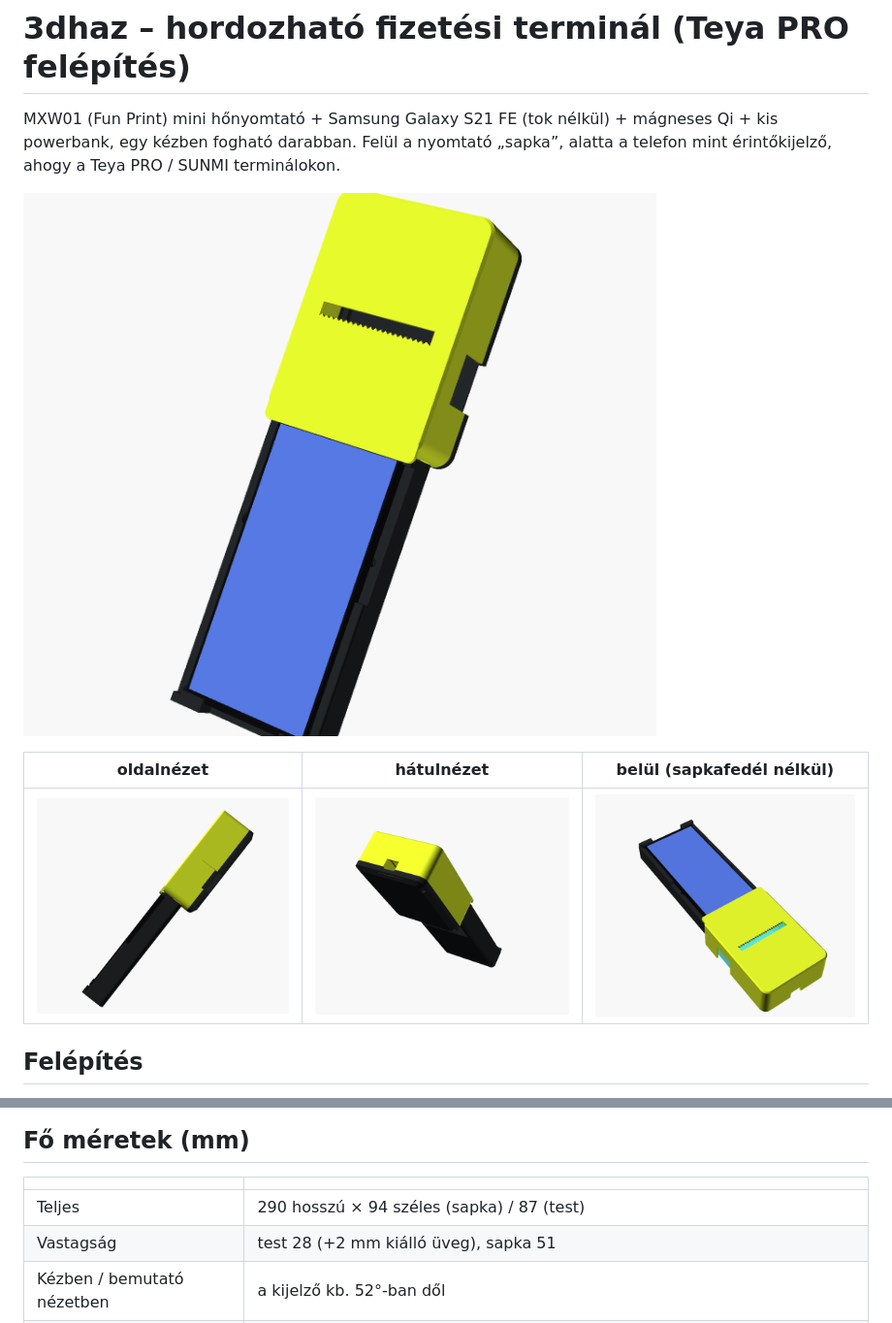
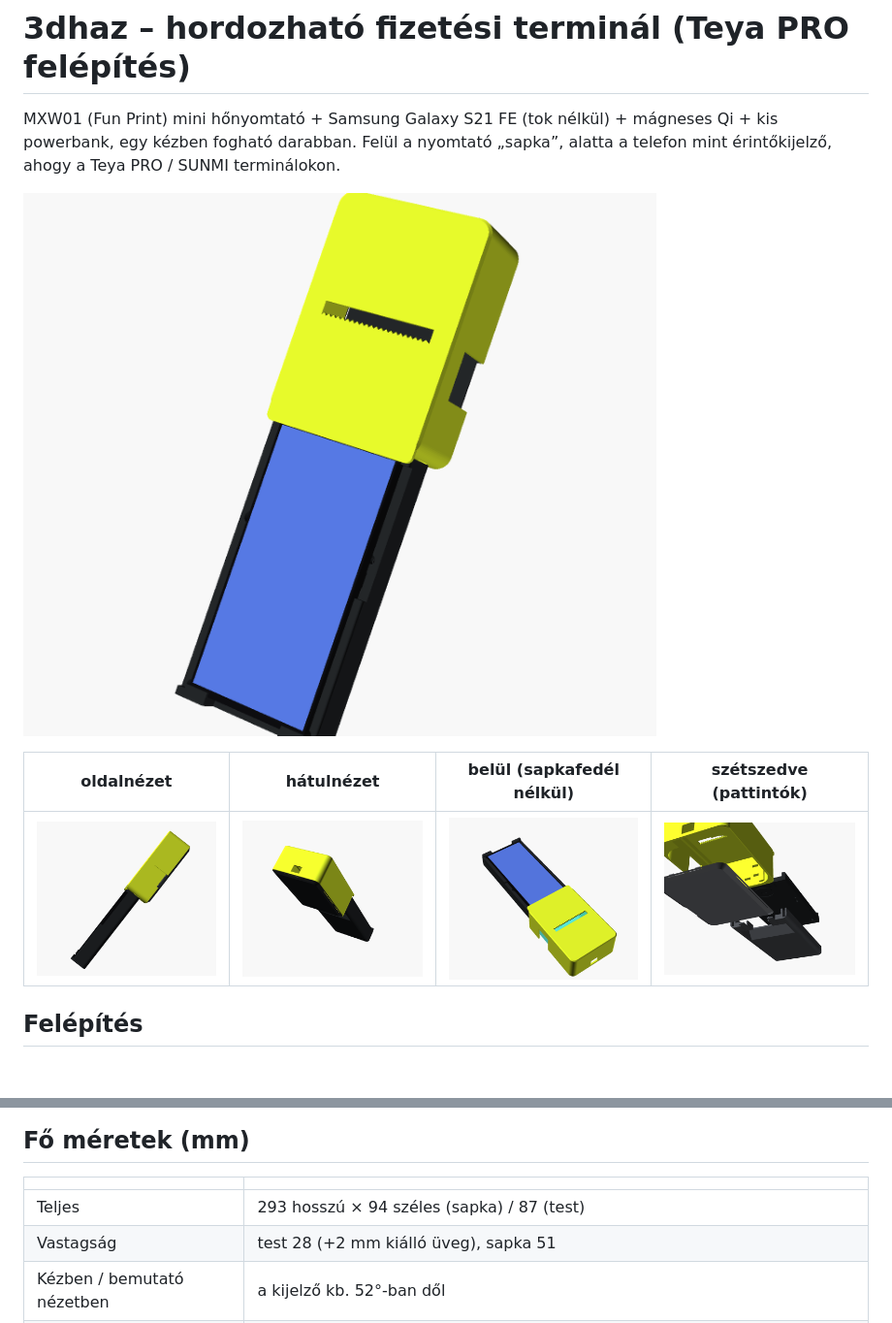
Before and after one commit to gaalp03/3dhaz, a Markdown page: README.md, 2 parts joined by grey strips. Shown at 97% size. GitHub-like rendering; pictures changed too: docs/back.png, docs/front.png, docs/inside.png; blank space fills up the shorter version.

```diff
--- a/README.md
+++ b/README.md
@@ -5,9 +5,9 @@ Felül a nyomtató „sapka”, alatta a telefon mint érintőkijelző, ahogy a
 
 ![elölről, kézben tartva](docs/front.png)
 
-| oldalnézet | hátulnézet | belül (sapkafedél nélkül) |
-|---|---|---|
-| ![oldal](docs/side.png) | ![hát](docs/back.png) | ![belül](docs/inside.png) |
+| oldalnézet | hátulnézet | belül (sapkafedél nélkül) | szétszedve (pattintók) |
+|---|---|---|---|
+| ![oldal](docs/side.png) | ![hát](docs/back.png) | ![belül](docs/inside.png) | ![pattintók](docs/snaps.png) |
 
 ## Felépítés
 - **Sapka (sárga):** zárt nyomtatóház a telefon tetején. Az elülső pereme 4 mm-en ráül a telefon felső élére, így nincs rés köztük. A nyomtató arccal előre fekszik benne, a blokk a sapka elején, a fogazott tépőélnél jön ki, a kijelzőtől 57 mm-re feljebb.
@@ -18,7 +18,7 @@ Felül a nyomtató „sapka”, alatta a telefon mint érintőkijelző, ahogy a
 ## Fő méretek (mm)
 | | |
 |---|---|
-| Teljes | 290 hosszú × 94 széles (sapka) / 87 (test) |
+| Teljes | 293 hosszú × 94 széles (sapka) / 87 (test) |
 | Vastagság | test 28 (+2 mm kiálló üveg), sapka 51 |
 | Kézben / bemutató nézetben | a kijelző kb. 52°-ban dől |
 | Telefonzseb | 76,5 × 159,2 (3,5 mm hely a behelyezéshez) |
```
Also changed, not shown: other parts of README.md (+28 -12 lines), 14 other files.
